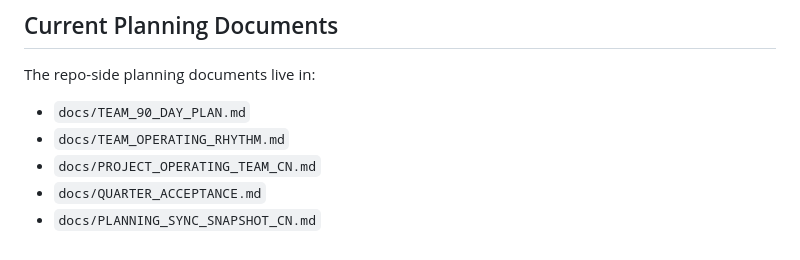
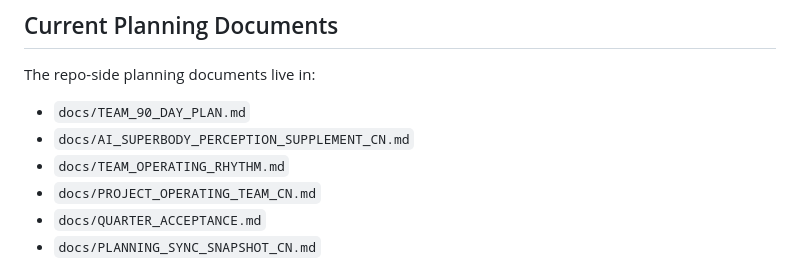
Before and after one commit to 77zmf/PIX-Simulation-Validation-Platform, a Markdown page: README.md, the part around the change. GitHub-like rendering.

Commit message:
docs: archive ai superbody perception supplement

```diff
--- a/README.md
+++ b/README.md
@@ -204,6 +204,7 @@ Subagent catalog:
 The repo-side planning documents live in:
 
 - `docs/TEAM_90_DAY_PLAN.md`
+- `docs/AI_SUPERBODY_PERCEPTION_SUPPLEMENT_CN.md`
 - `docs/TEAM_OPERATING_RHYTHM.md`
 - `docs/PROJECT_OPERATING_TEAM_CN.md`
 - `docs/QUARTER_ACCEPTANCE.md`
```
Also changed, not shown: docs/AI_SUPERBODY_PERCEPTION_SUPPLEMENT_CN.md (added, +161 -0 lines).
